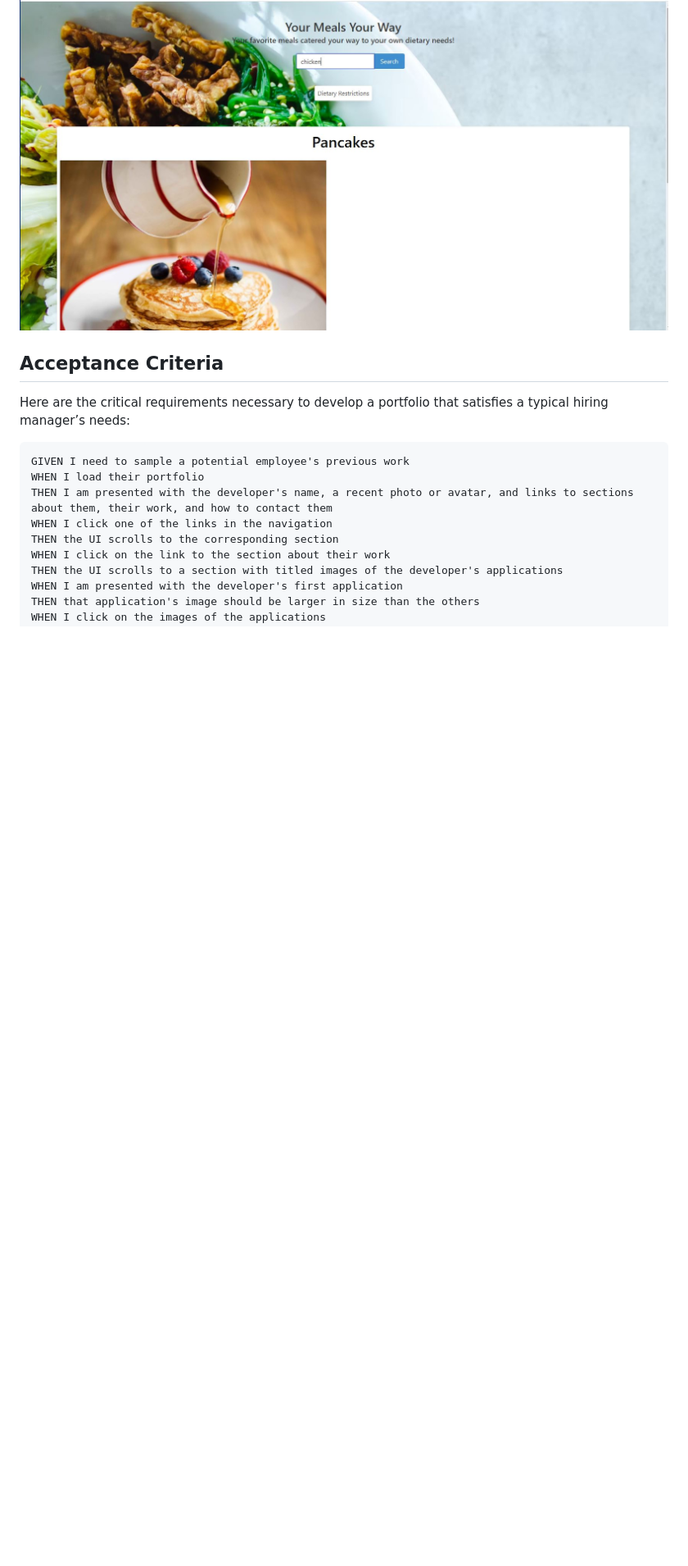
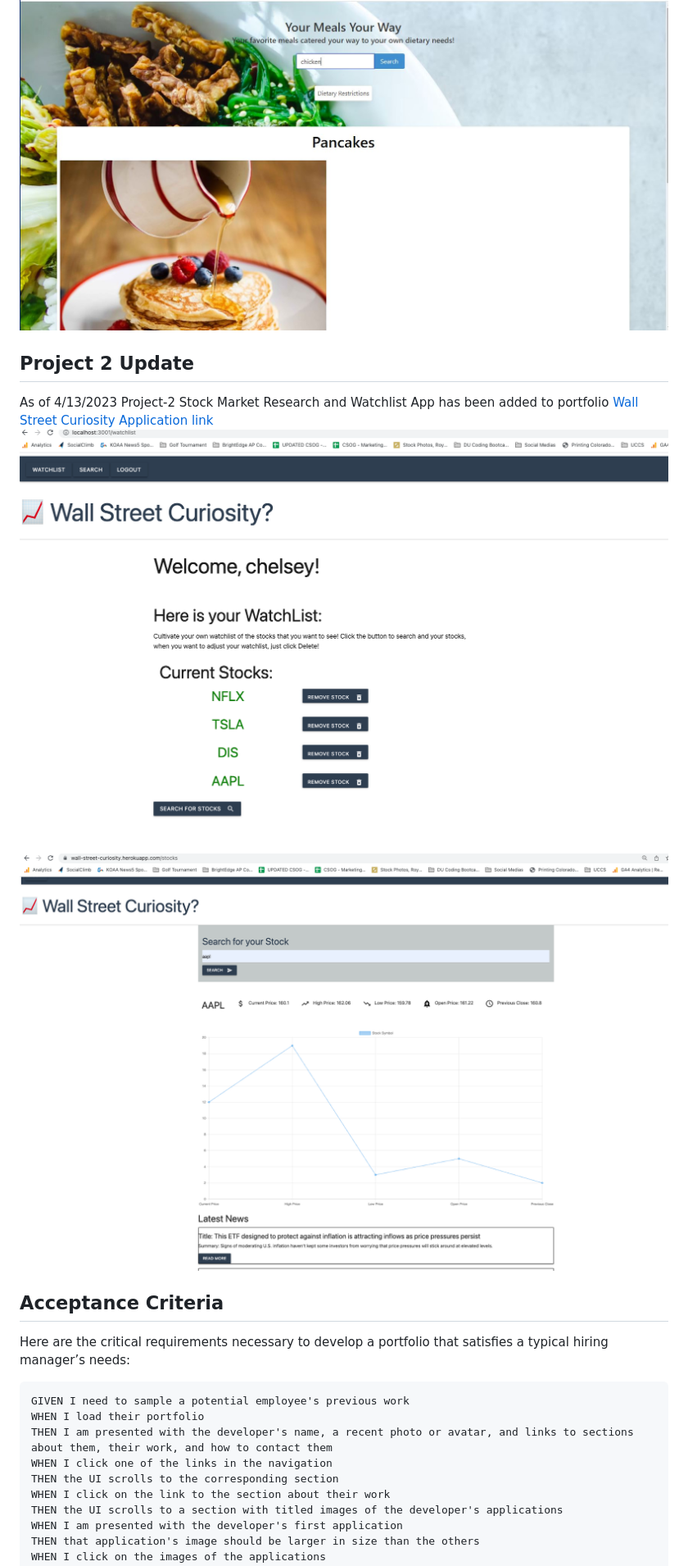
Before and after one commit to chelseyvalerio/PortfolioWeek2, a Markdown page: README.md, the part around the change printed below. Shown: that part at 82% size. GitHub-like rendering; pictures changed too: Assets/wall-street-curiosity-stock-search-and-trends.png (added), Assets/wallstreet-curiosity-watchlist.png (added); blank space fills up the shorter version.

Commit message:
project 2 added

```diff
--- a/README.md
+++ b/README.md
@@ -11,7 +12,13 @@ As of 2/15/2023 Project-1 Nutritional Recipe API Search Engine App has been adde
 [your-meals-your-way-app-link](https://agnellod.github.io/nutrition-recipies-/)
 ![](./Assets/chicken%20serach.JPG)
 
+## Project 2 Update
 
+As of 4/13/2023 Project-2 Stock Market Research and Watchlist App has been added to portfolio
+[Wall Street Curiosity Application link](https://wall-street-curiosity.herokuapp.com/)
+![](./Assets/wallstreet-curiosity-watchlist.png)
+
+![](./Assets/wall-street-curiosity-stock-search-and-trends.png)
 
 ## Acceptance Criteria
 
```
Also changed, not shown: other parts of README.md (+21 -20 lines), 3 other files.
